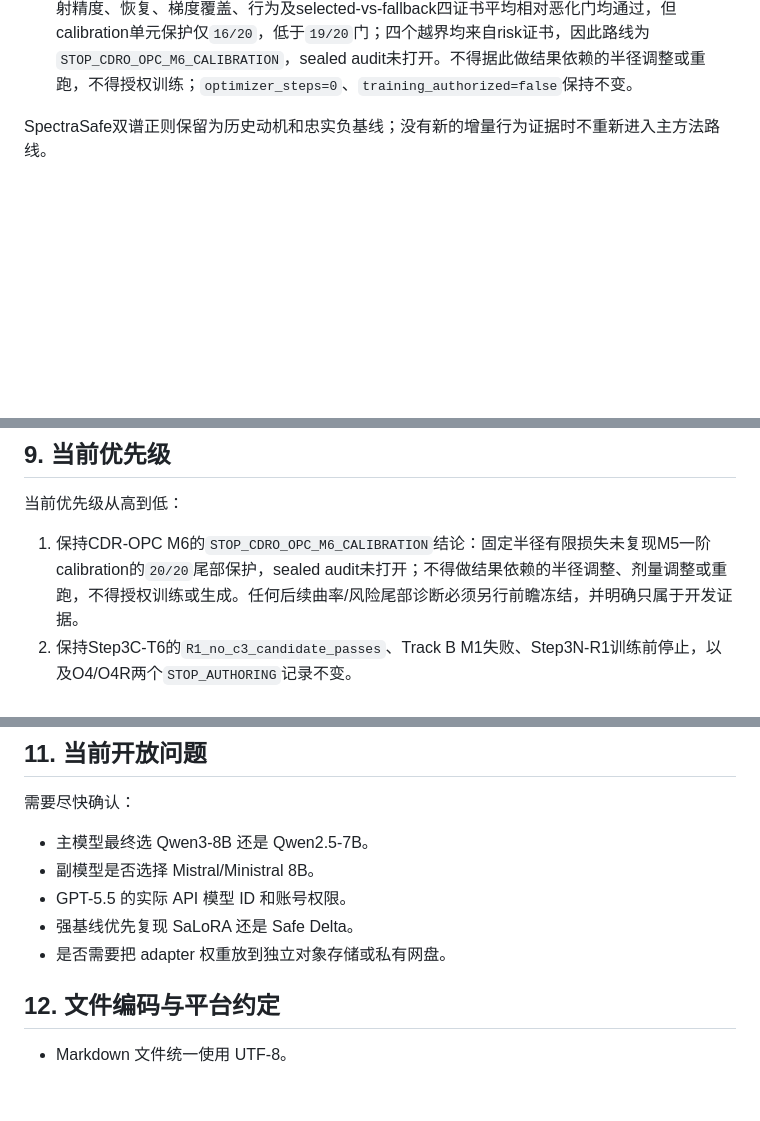
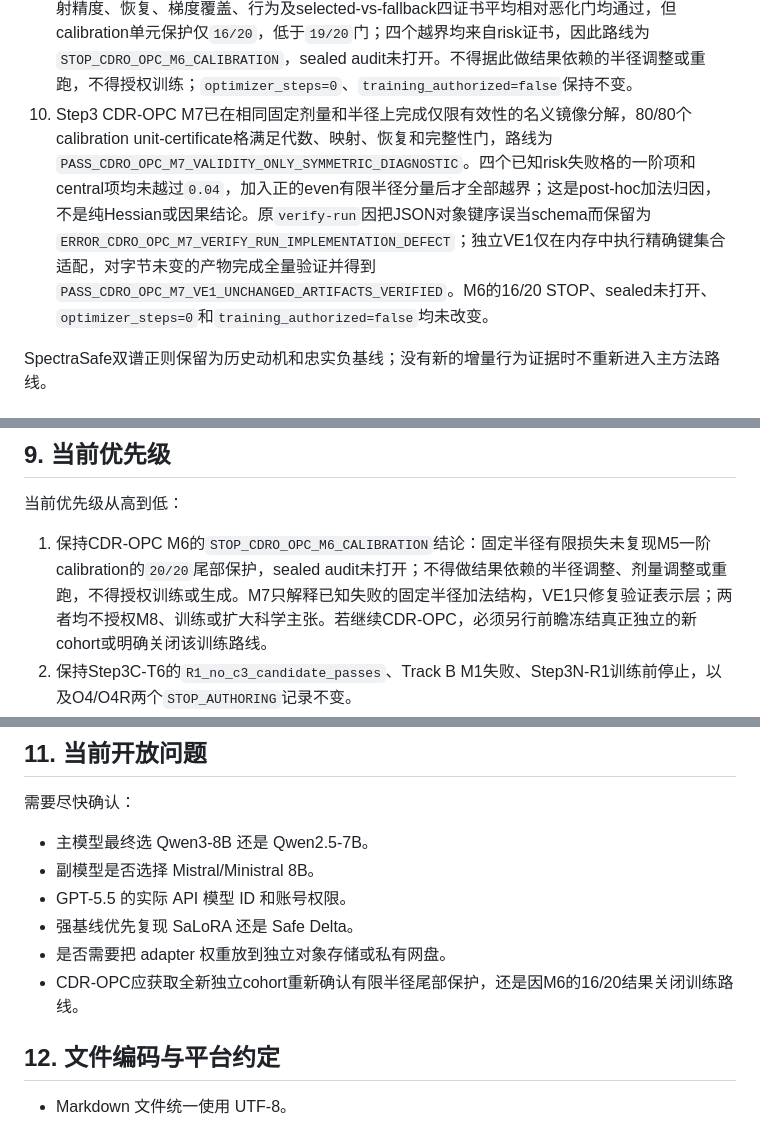
Before and after one commit to 0bCyan/lora-safety-spectral-geometry, a Markdown page: agent.md, 3 parts joined by grey strips. Drawn GitHub-style; blank space fills up the shorter version.

Commit message:
状态：记录CDR-OPC M7归因与VE1验证边界

```diff
--- a/agent.md
+++ b/agent.md
@@ -17,6 +17,7 @@
 7. Step3P已在A/B可靠性联合门停止，未启动Reviewer C、目标选择或训练。Step3Q尝试001已冻结60个prompt、120个请求、96行校准库与P2协议，但因当前进程无API密钥而保持未dispatch；独立子智能体尝试002中四个固定会话有一个在提交前触发平台安全网关，仅交付90/120行，低于96门槛并封存为`STOP_SUBAGENT_YIELD`，未seal、导入、审查或训练。
 8. Step3 CDR-OPC M5已在prompt-disjoint的60个新prompt上完成120个候选的独立authoring与A/B盲审，并用固定剂量`0.0337860296353059`完成零步GPU确认。Calibration保护`20/20`并授权打开sealed audit，sealed audit保护`19/20`，两组quality/safety行为均为正，最终路线为`PASS_CDRO_OPC_M5_ZERO_STEP_CONFIRMATION`。该结果仍为梯度机制证据：`optimizer_steps=0`、`training_authorized=false`，Core100和heldout均未打开。
 9. Step3 CDR-OPC M6已按另行前瞻冻结的固定剂量和`eta=2e-4`执行有限半径直接虚拟位移。映射精度、恢复、梯度覆盖、行为及selected-vs-fallback四证书平均相对恶化门均通过，但calibration单元保护仅`16/20`，低于`19/20`门；四个越界均来自risk证书，因此路线为`STOP_CDRO_OPC_M6_CALIBRATION`，sealed audit未打开。不得据此做结果依赖的半径调整或重跑，不得授权训练；`optimizer_steps=0`、`training_authorized=false`保持不变。
+10. Step3 CDR-OPC M7已在相同固定剂量和半径上完成仅限有效性的名义镜像分解，80/80个calibration unit-certificate格满足代数、映射、恢复和完整性门，路线为`PASS_CDRO_OPC_M7_VALIDITY_ONLY_SYMMETRIC_DIAGNOSTIC`。四个已知risk失败格的一阶项和central项均未越过`0.04`，加入正的even有限半径分量后才全部越界；这是post-hoc加法归因，不是纯Hessian或因果结论。原`verify-run`因把JSON对象键序误当schema而保留为`ERROR_CDRO_OPC_M7_VERIFY_RUN_IMPLEMENTATION_DEFECT`；独立VE1仅在内存中执行精确键集合适配，对字节未变的产物完成全量验证并得到`PASS_CDRO_OPC_M7_VE1_UNCHANGED_ARTIFACTS_VERIFIED`。M6的16/20 STOP、sealed未打开、`optimizer_steps=0`和`training_authorized=false`均未改变。
 
 SpectraSafe双谱正则保留为历史动机和忠实负基线；没有新的增量行为证据时不重新进入主方法路线。
 
@@ -360,7 +361,7 @@ experiment_id, commit, machine, model, method, family, dose, seed, status, notes
 
 当前优先级从高到低：
 
-1. 保持CDR-OPC M6的`STOP_CDRO_OPC_M6_CALIBRATION`结论：固定半径有限损失未复现M5一阶calibration的`20/20`尾部保护，sealed audit未打开；不得做结果依赖的半径调整、剂量调整或重跑，不得授权训练或生成。任何后续曲率/风险尾部诊断必须另行前瞻冻结，并明确只属于开发证据。
+1. 保持CDR-OPC M6的`STOP_CDRO_OPC_M6_CALIBRATION`结论：固定半径有限损失未复现M5一阶calibration的`20/20`尾部保护，sealed audit未打开；不得做结果依赖的半径调整、剂量调整或重跑，不得授权训练或生成。M7只解释已知失败的固定半径加法结构，VE1只修复验证表示层；两者均不授权M8、训练或扩大科学主张。若继续CDR-OPC，必须另行前瞻冻结真正独立的新cohort或明确关闭该训练路线。
 2. 保持Step3C-T6的`R1_no_c3_candidate_passes`、Track B M1失败、Step3N-R1训练前停止，以及O4/O4R两个`STOP_AUTHORING`记录不变。
 3. 保持Step3Q尝试001的P0/P1/P2提交与标签不可变，并保持其未dispatch状态；不得用子智能体输出伪造API receipt或导入旧结果根。
 4. 保持尝试002的P0标签、锁提交和`STOP_SUBAGENT_YIELD`结果不变；仓库外90行仅作失败证据保留，不得替换缺失会话、补量、重分配、seal、导入或启动盲审。
@@ -398,6 +399,7 @@ docs/统一数据集方案.md
 - GPT-5.5 的实际 API 模型 ID 和账号权限。
 - 强基线优先复现 SaLoRA 还是 Safe Delta。
 - 是否需要把 adapter 权重放到独立对象存储或私有网盘。
+- CDR-OPC应获取全新独立cohort重新确认有限半径尾部保护，还是因M6的16/20结果关闭训练路线。
 
 ## 12. 文件编码与平台约定
 
```
